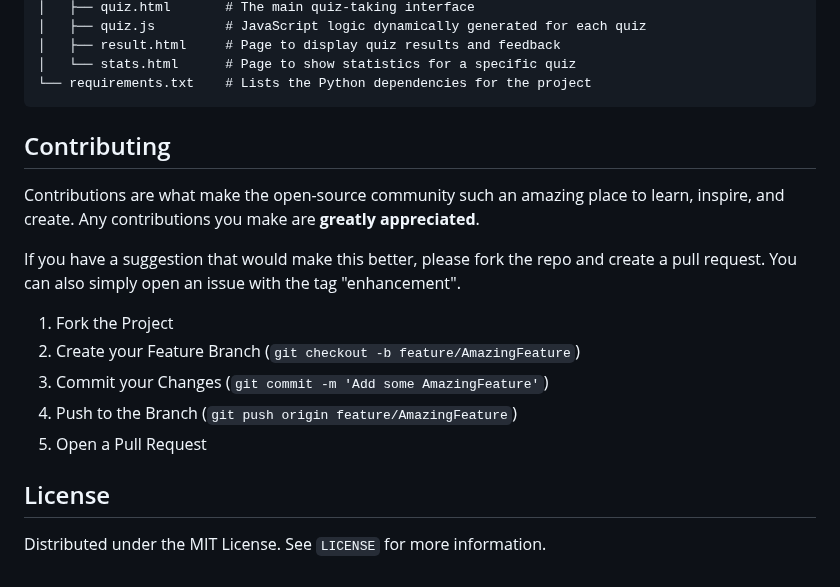
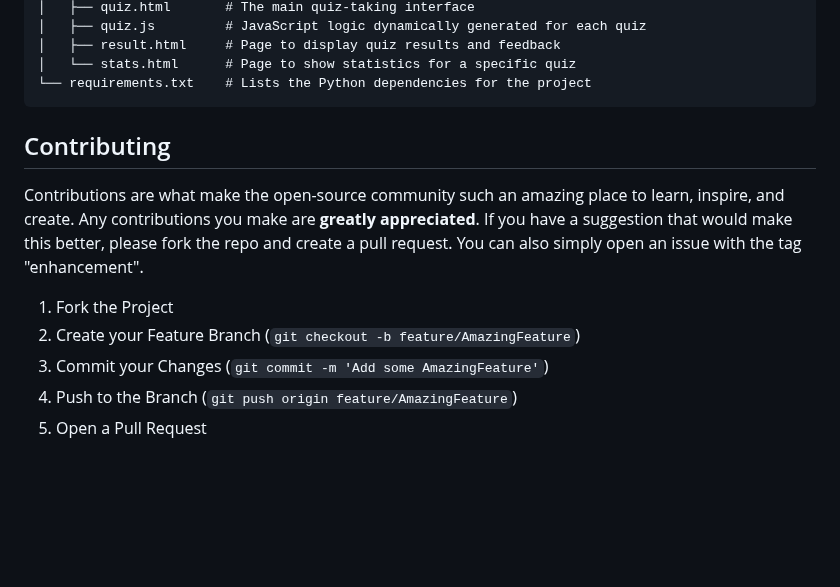
Before and after one commit to Anikesh-Github/BrainWave-AI, a Markdown page: README.md, the part around the change. Drawn GitHub-style; blank space fills up the shorter version.

````diff
--- a/README.md
+++ b/README.md
@@ -119,19 +119,11 @@ To get a local copy up and running follow these simple steps.
 │   └── stats.html      # Page to show statistics for a specific quiz
 └── requirements.txt    # Lists the Python dependencies for the project
 ```
-
 ## Contributing
-
 Contributions are what make the open-source community such an amazing place to learn, inspire, and create. Any contributions you make are **greatly appreciated**.
-
 If you have a suggestion that would make this better, please fork the repo and create a pull request. You can also simply open an issue with the tag "enhancement".
-
 1.  Fork the Project
 2.  Create your Feature Branch (`git checkout -b feature/AmazingFeature`)
 3.  Commit your Changes (`git commit -m 'Add some AmazingFeature'`)
 4.  Push to the Branch (`git push origin feature/AmazingFeature`)
 5.  Open a Pull Request
-
-## License
-
-Distributed under the MIT License. See `LICENSE` for more information.
````
